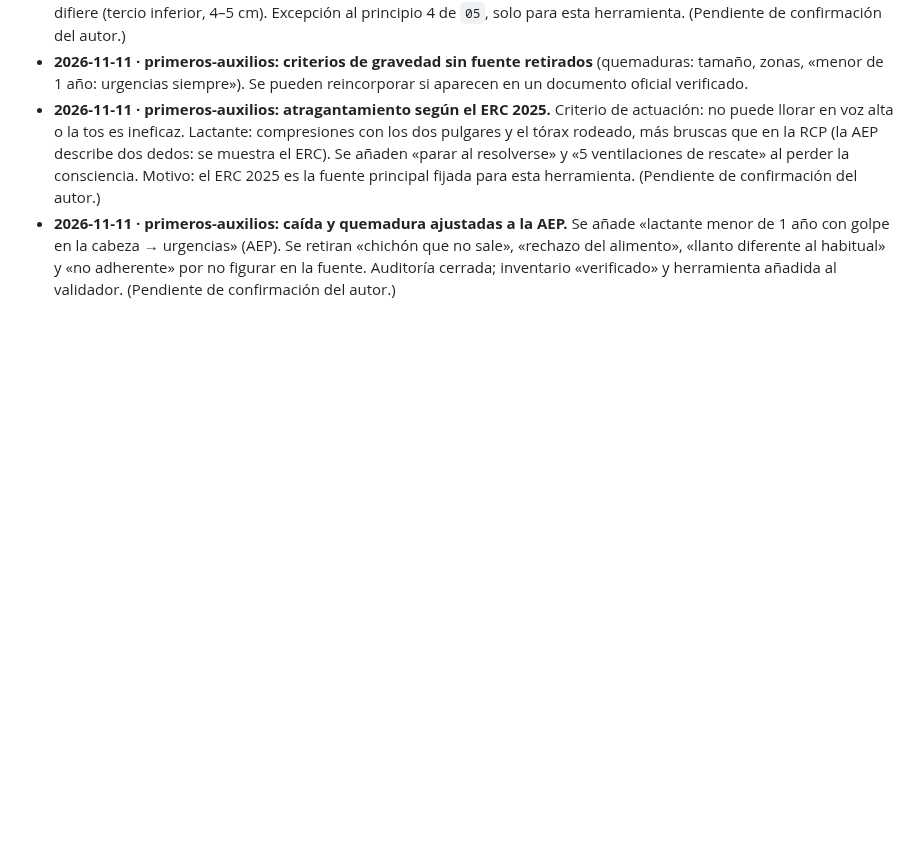
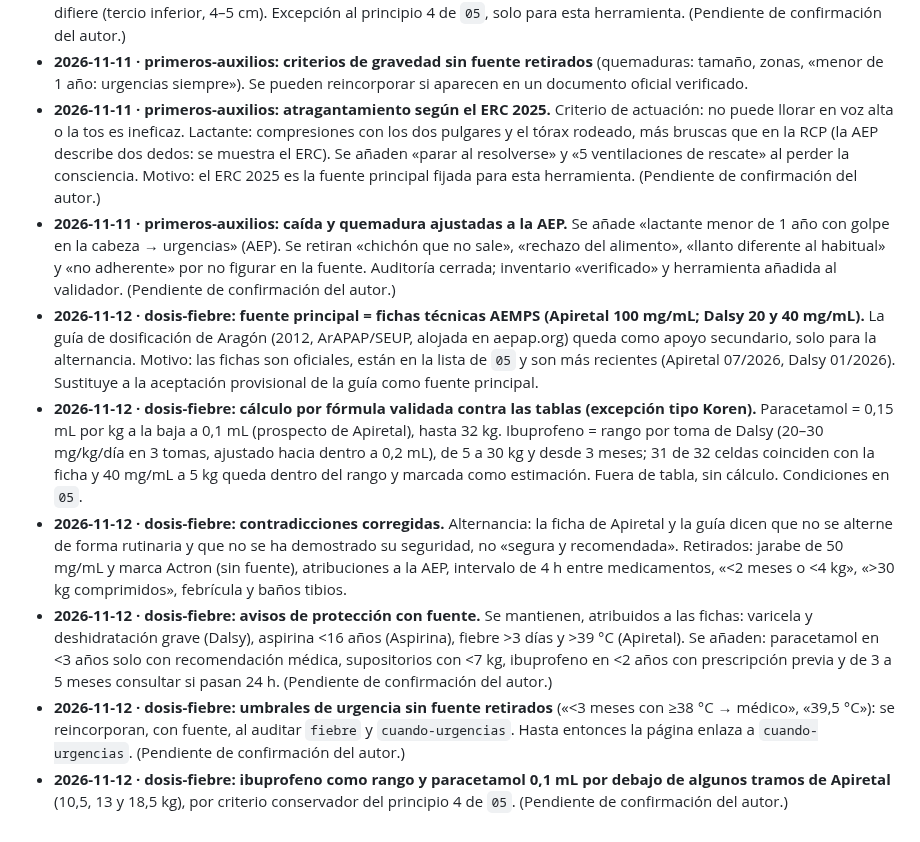
Before and after one commit to anonymit-project/babyFAQ, a Markdown page: docs/09-decisiones.md, the part around the change. Drawn GitHub-style; blank space fills up the shorter version.

```diff
--- a/docs/09-decisiones.md
+++ b/docs/09-decisiones.md
@@ -47,3 +47,9 @@ Formato: fecha · decisión · motivo. Añadir al final; no borrar decisiones an
 - **2026-11-11 · primeros-auxilios: criterios de gravedad sin fuente retirados** (quemaduras: tamaño, zonas, «menor de 1 año: urgencias siempre»). Se pueden reincorporar si aparecen en un documento oficial verificado.
 - **2026-11-11 · primeros-auxilios: atragantamiento según el ERC 2025.** Criterio de actuación: no puede llorar en voz alta o la tos es ineficaz. Lactante: compresiones con los dos pulgares y el tórax rodeado, más bruscas que en la RCP (la AEP describe dos dedos: se muestra el ERC). Se añaden «parar al resolverse» y «5 ventilaciones de rescate» al perder la consciencia. Motivo: el ERC 2025 es la fuente principal fijada para esta herramienta. (Pendiente de confirmación del autor.)
 - **2026-11-11 · primeros-auxilios: caída y quemadura ajustadas a la AEP.** Se añade «lactante menor de 1 año con golpe en la cabeza → urgencias» (AEP). Se retiran «chichón que no sale», «rechazo del alimento», «llanto diferente al habitual» y «no adherente» por no figurar en la fuente. Auditoría cerrada; inventario «verificado» y herramienta añadida al validador. (Pendiente de confirmación del autor.)
+- **2026-11-12 · dosis-fiebre: fuente principal = fichas técnicas AEMPS (Apiretal 100 mg/mL; Dalsy 20 y 40 mg/mL).** La guía de dosificación de Aragón (2012, ArAPAP/SEUP, alojada en aepap.org) queda como apoyo secundario, solo para la alternancia. Motivo: las fichas son oficiales, están en la lista de `05` y son más recientes (Apiretal 07/2026, Dalsy 01/2026). Sustituye a la aceptación provisional de la guía como fuente principal.
+- **2026-11-12 · dosis-fiebre: cálculo por fórmula validada contra las tablas (excepción tipo Koren).** Paracetamol = 0,15 mL por kg a la baja a 0,1 mL (prospecto de Apiretal), hasta 32 kg. Ibuprofeno = rango por toma de Dalsy (20–30 mg/kg/día en 3 tomas, ajustado hacia dentro a 0,2 mL), de 5 a 30 kg y desde 3 meses; 31 de 32 celdas coinciden con la ficha y 40 mg/mL a 5 kg queda dentro del rango y marcada como estimación. Fuera de tabla, sin cálculo. Condiciones en `05`.
+- **2026-11-12 · dosis-fiebre: contradicciones corregidas.** Alternancia: la ficha de Apiretal y la guía dicen que no se alterne de forma rutinaria y que no se ha demostrado su seguridad, no «segura y recomendada». Retirados: jarabe de 50 mg/mL y marca Actron (sin fuente), atribuciones a la AEP, intervalo de 4 h entre medicamentos, «<2 meses o <4 kg», «>30 kg comprimidos», febrícula y baños tibios.
+- **2026-11-12 · dosis-fiebre: avisos de protección con fuente.** Se mantienen, atribuidos a las fichas: varicela y deshidratación grave (Dalsy), aspirina <16 años (Aspirina), fiebre >3 días y >39 °C (Apiretal). Se añaden: paracetamol en <3 años solo con recomendación médica, supositorios con <7 kg, ibuprofeno en <2 años con prescripción previa y de 3 a 5 meses consultar si pasan 24 h. (Pendiente de confirmación del autor.)
+- **2026-11-12 · dosis-fiebre: umbrales de urgencia sin fuente retirados** («<3 meses con ≥38 °C → médico», «39,5 °C»): se reincorporan, con fuente, al auditar `fiebre` y `cuando-urgencias`. Hasta entonces la página enlaza a `cuando-urgencias`. (Pendiente de confirmación del autor.)
+- **2026-11-12 · dosis-fiebre: ibuprofeno como rango y paracetamol 0,1 mL por debajo de algunos tramos de Apiretal** (10,5, 13 y 18,5 kg), por criterio conservador del principio 4 de `05`. (Pendiente de confirmación del autor.)
```
